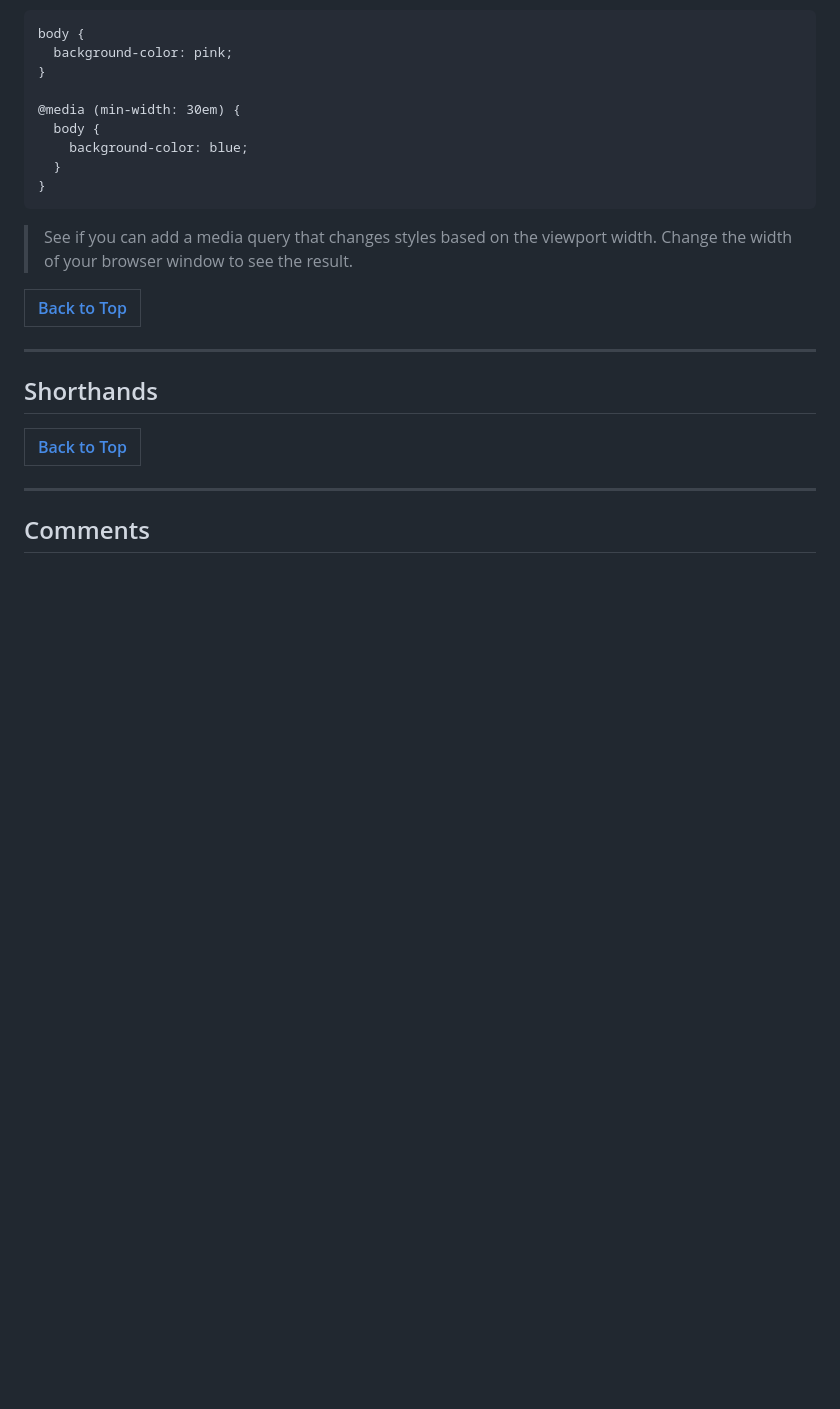
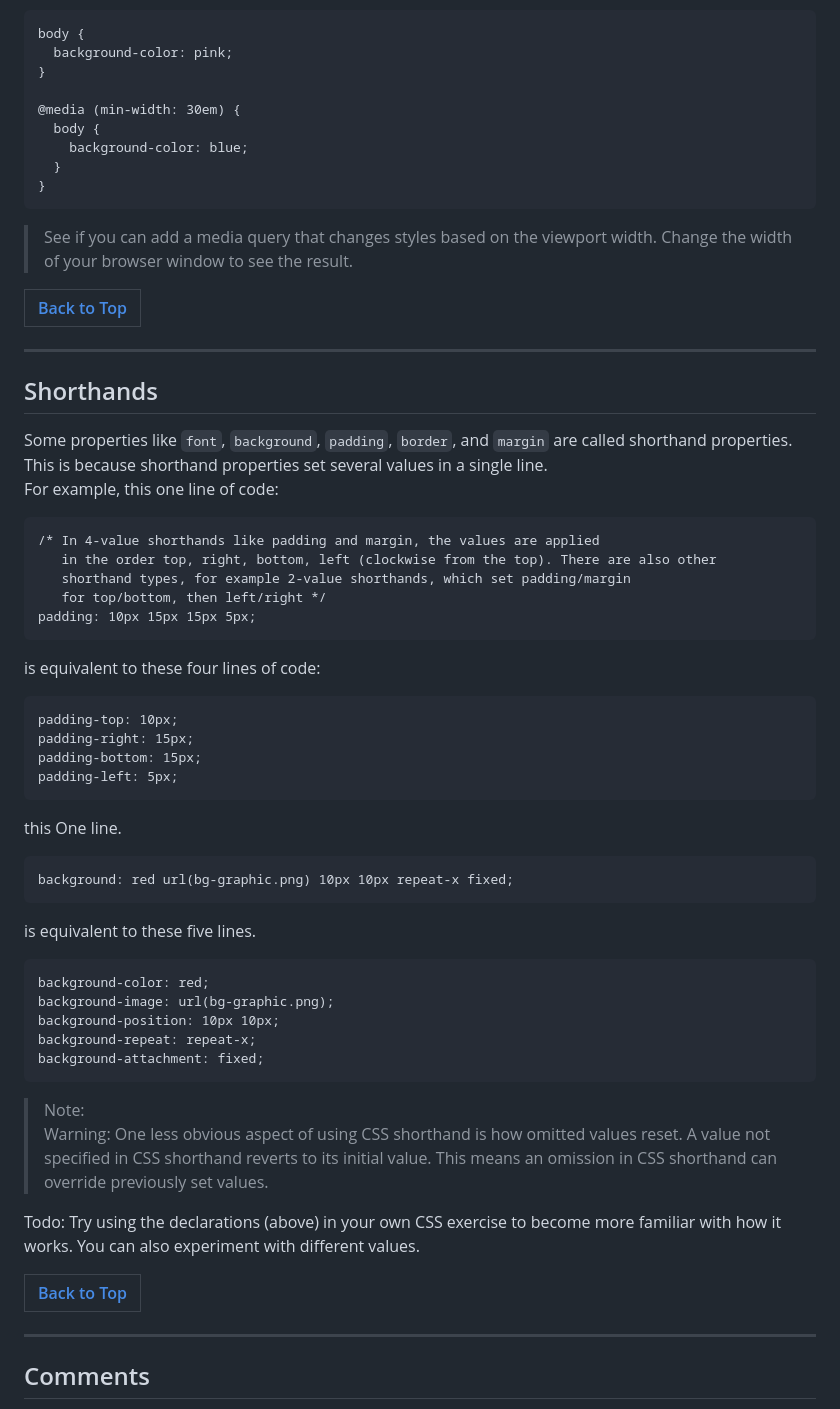
Before and after one commit to DayanandSingh/mdn-css, a Markdown page: 01-lesson/1.3-HowCSSisStructured/readme.md, the part around one of its changes. GitHub-like rendering; blank space fills up the shorter version.

````diff
--- a/01-lesson/1.3-HowCSSisStructured/readme.md
+++ b/01-lesson/1.3-HowCSSisStructured/readme.md
@@ -516,17 +516,46 @@ body {
 >See if you can add a media query that changes styles based on the viewport width. Change the width of your browser window to see the result.
 
 
-
-
-
-
-
 |[Back to Top](#overview)|
 |-|
 
 ---
 
 ## Shorthands
+
+Some properties like `font`, `background`, `padding`, `border`, and `margin` are called shorthand properties. This is because shorthand properties set several values in a single line.
+For example, this one line of code:
+```
+/* In 4-value shorthands like padding and margin, the values are applied
+   in the order top, right, bottom, left (clockwise from the top). There are also other
+   shorthand types, for example 2-value shorthands, which set padding/margin
+   for top/bottom, then left/right */
+padding: 10px 15px 15px 5px;
+```
+is equivalent to these four lines of code:
+```
+padding-top: 10px;
+padding-right: 15px;
+padding-bottom: 15px;
+padding-left: 5px;
+```
+
+this One line.
+```
+background: red url(bg-graphic.png) 10px 10px repeat-x fixed;
+```
+is equivalent to these five lines.
+```
+background-color: red;
+background-image: url(bg-graphic.png);
+background-position: 10px 10px;
+background-repeat: repeat-x;
+background-attachment: fixed;
+```
+> Note:
+Warning: One less obvious aspect of using CSS shorthand is how omitted values reset. A value not specified in CSS shorthand reverts to its initial value. This means an omission in CSS shorthand can override previously set values.
+
+Todo: Try using the declarations (above) in your own CSS exercise to become more familiar with how it works. You can also experiment with different values.
 
 |[Back to Top](#overview)|
 |-|
````
Also changed, not shown: other parts of 01-lesson/1.3-HowCSSisStructured/readme.md (+122 -0 lines).
